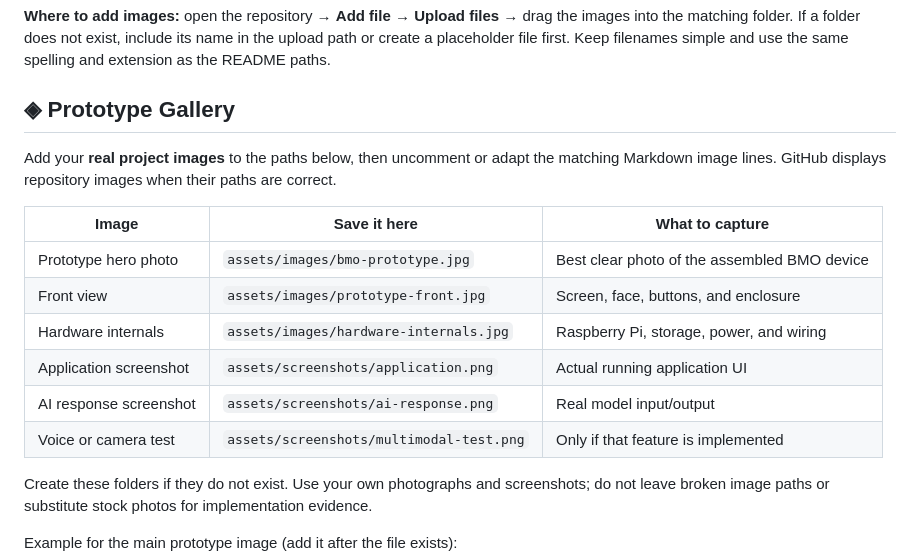
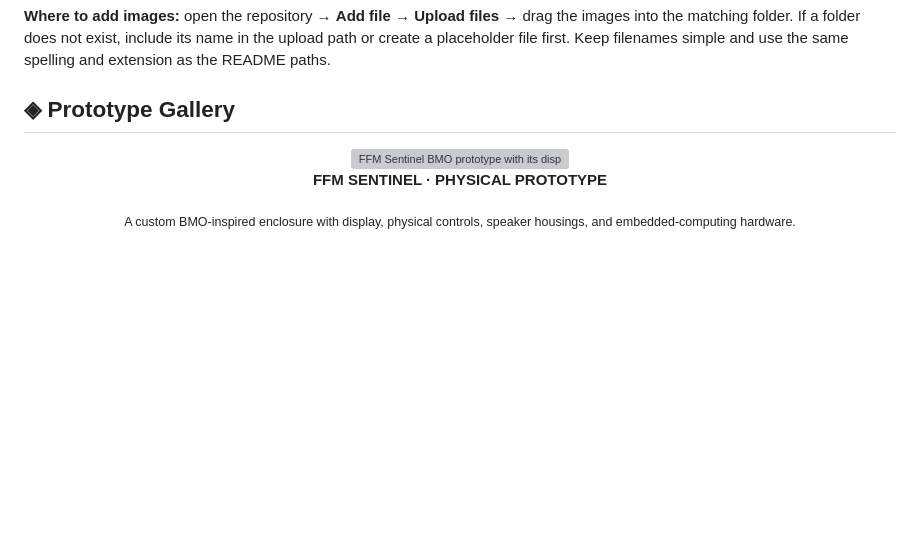
Before and after one commit to ayushpimple30/BE---Comps---B---FFM, a Markdown page: README.md, the part around one of its changes. Drawn GitHub-style; blank space fills up the shorter version; grey boxes are pictures that could not be loaded.

Commit message:
Redesign README with animated prototype gallery and implementation references

````diff
--- a/README.md
+++ b/README.md
@@ -259,20 +259,13 @@ BE---Comps---B---FFM/
 
 ## ◈ Prototype Gallery
 
-Add your **real project images** to the paths below, then uncomment or adapt the matching Markdown image lines. GitHub displays repository images when their paths are correct.
+<div align="center">
 
-| Image | Save it here | What to capture |
-|---|---|---|
-| Prototype hero photo | `assets/images/bmo-prototype.jpg` | Best clear photo of the assembled BMO device |
-| Front view | `assets/images/prototype-front.jpg` | Screen, face, buttons, and enclosure |
-| Hardware internals | `assets/images/hardware-internals.jpg` | Raspberry Pi, storage, power, and wiring |
-| Application screenshot | `assets/screenshots/application.png` | Actual running application UI |
-| AI response screenshot | `assets/screenshots/ai-response.png` | Real model input/output |
-| Voice or camera test | `assets/screenshots/multimodal-test.png` | Only if that feature is implemented |
+<img src="assets/images/bmo-prototype-screen.jpg" alt="FFM Sentinel BMO prototype with its display active" width="78%" />
 
-Create these folders if they do not exist. Use your own photographs and screenshots; do not leave broken image paths or substitute stock photos for implementation evidence.
+<p><strong>FFM SENTINEL · PHYSICAL PROTOTYPE</strong></p>
+<sub>A custom BMO-inspired enclosure with display, physical controls, speaker housings, and embedded-computing hardware.</sub>
 
-Example for the main prototype image (add it after the file exists):
+</div>
 
-```markdown
 <div align="center">
````
Also changed, not shown: other parts of README.md (+132 -11 lines).
